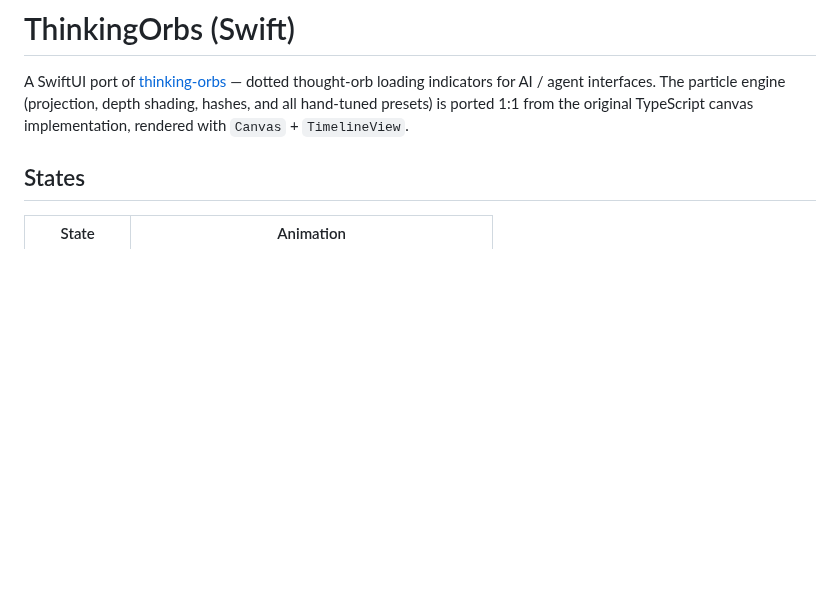
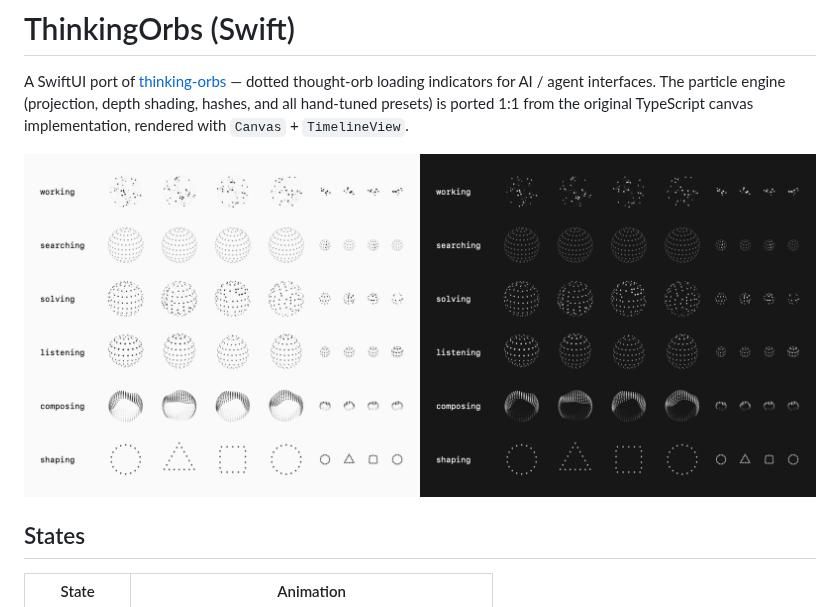
Before and after one commit to everlof/thinking-orbs-swift, a Markdown page: README.md, the part around the change. GitHub-like rendering; pictures changed too: docs/orbs.png (added); blank space fills up the shorter version.

Commit message:
Add snapshot image to README

```diff
--- a/README.md
+++ b/README.md
@@ -5,6 +5,8 @@ dotted thought-orb loading indicators for AI / agent interfaces. The particle
 engine (projection, depth shading, hashes, and all hand-tuned presets) is
 ported 1:1 from the original TypeScript canvas implementation, rendered with
 `Canvas` + `TimelineView`.
+
+![All six states at both sizes, light and dark](docs/orbs.png)
 
 ## States
 
```
